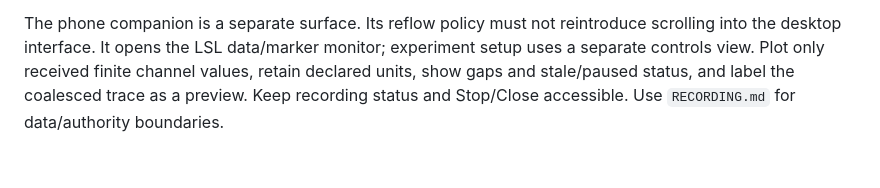
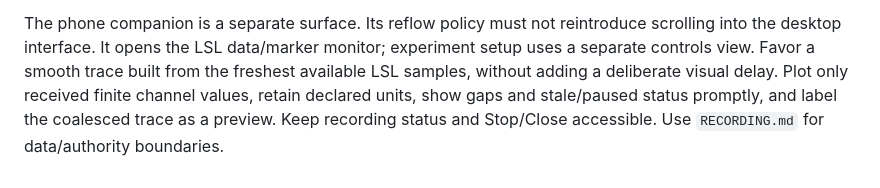
Before and after one commit to GeorgeFejer91/respyra-2.0, a Markdown page: for-ai/HTML-UI.md, the part around the change. GitHub-like rendering.

```diff
--- a/for-ai/HTML-UI.md
+++ b/for-ai/HTML-UI.md
@@ -79,6 +79,8 @@ Respyra does not adopt that project's scrollable-sheet exception.
 The phone companion is a separate surface. Its reflow policy must not
 reintroduce scrolling into the desktop interface.
 It opens the LSL data/marker monitor; experiment setup uses a separate controls
-view. Plot only received finite channel values, retain declared units, show gaps
-and stale/paused status, and label the coalesced trace as a preview. Keep recording
+view. Favor a smooth trace built from the freshest available LSL samples, without
+adding a deliberate visual delay. Plot only received finite channel values,
+retain declared units, show gaps and stale/paused status promptly, and label the
+coalesced trace as a preview. Keep recording
 status and Stop/Close accessible. Use `RECORDING.md` for data/authority boundaries.
```
Also changed, not shown: for-ai/PROJECT.md (+4 -2 lines), for-ai/RECORDING.md (+9 -1 lines).
